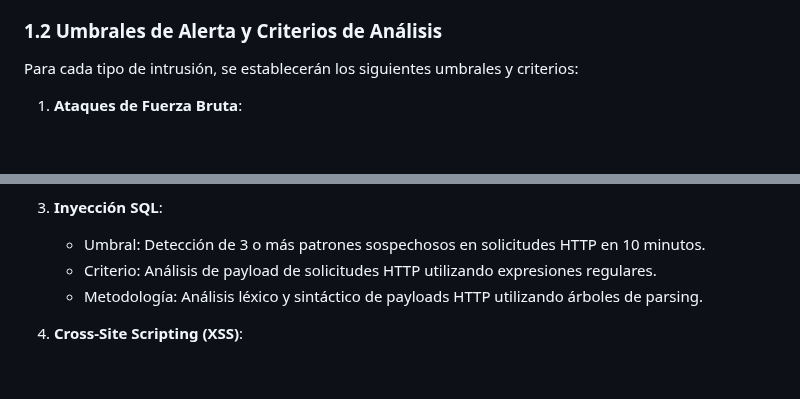
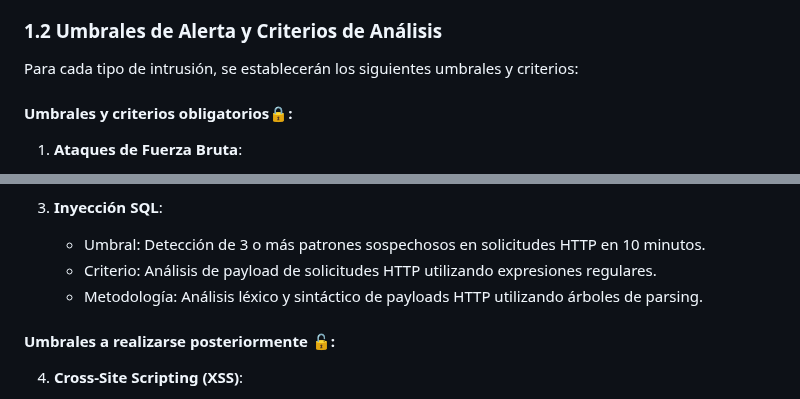
Before and after one commit to seia100/C8286, a Markdown page: final_project-Luis_Arenas/sprint1/DESING.md, 2 parts joined by grey strips. GitHub-like rendering; blank space fills up the shorter version.

```diff
--- a/final_project-Luis_Arenas/sprint1/DESING.md
+++ b/final_project-Luis_Arenas/sprint1/DESING.md
@@ -19,6 +19,7 @@ El sistema debe ser capaz de detectar los siguientes tipos de intrusiones:
 
 Para cada tipo de intrusión, se establecerán los siguientes umbrales y criterios:
 
+#### Umbrales y criterios obligatorios🔒:
 1. **Ataques de Fuerza Bruta**:
    - Umbral: Más de 5 intentos fallidos de autenticación en 1 minuto.
    - Criterio: Monitoreo de logs de autenticación y análisis de patrones de intentos fallidos.
@@ -34,6 +35,7 @@ Para cada tipo de intrusión, se establecerán los siguientes umbrales y criteri
    - Criterio: Análisis de payload de solicitudes HTTP utilizando expresiones regulares.
    - Metodología: Análisis léxico y sintáctico de payloads HTTP utilizando árboles de parsing.
 
+#### Umbrales a realizarse posteriormente 🔓:
 4. **Cross-Site Scripting (XSS)**:
    - Umbral: Detección de 2 o más intentos de inyección de scripts en 5 minutos.
    - Criterio: Análisis de parámetros de solicitudes HTTP y respuestas del servidor.
```
